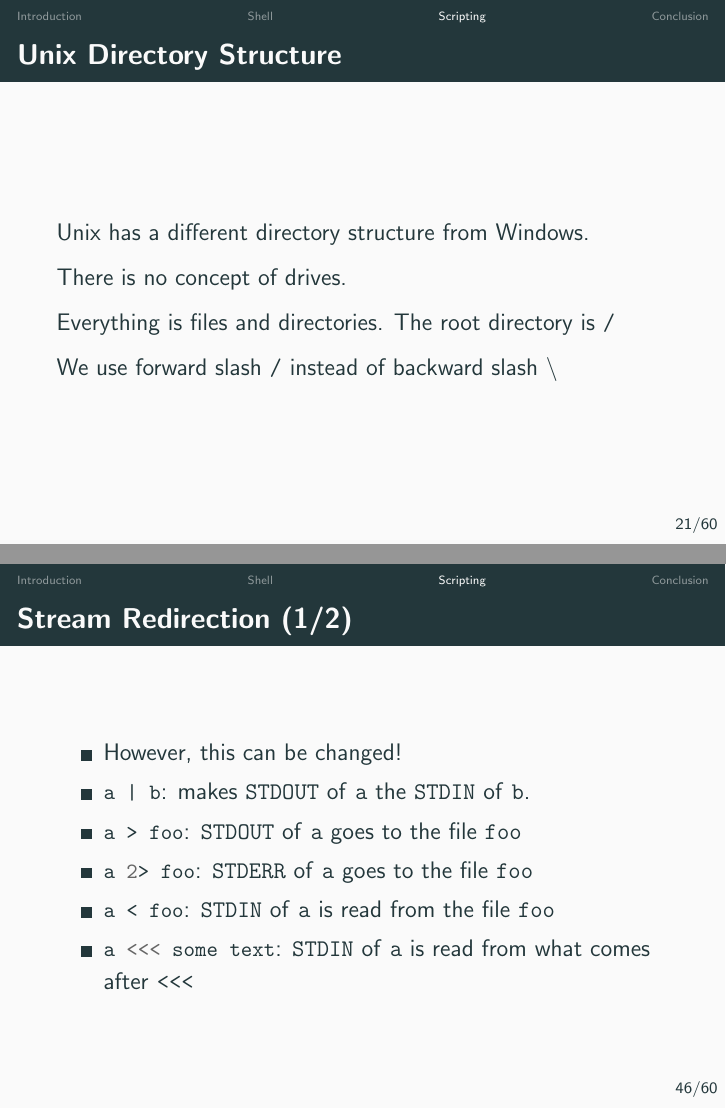
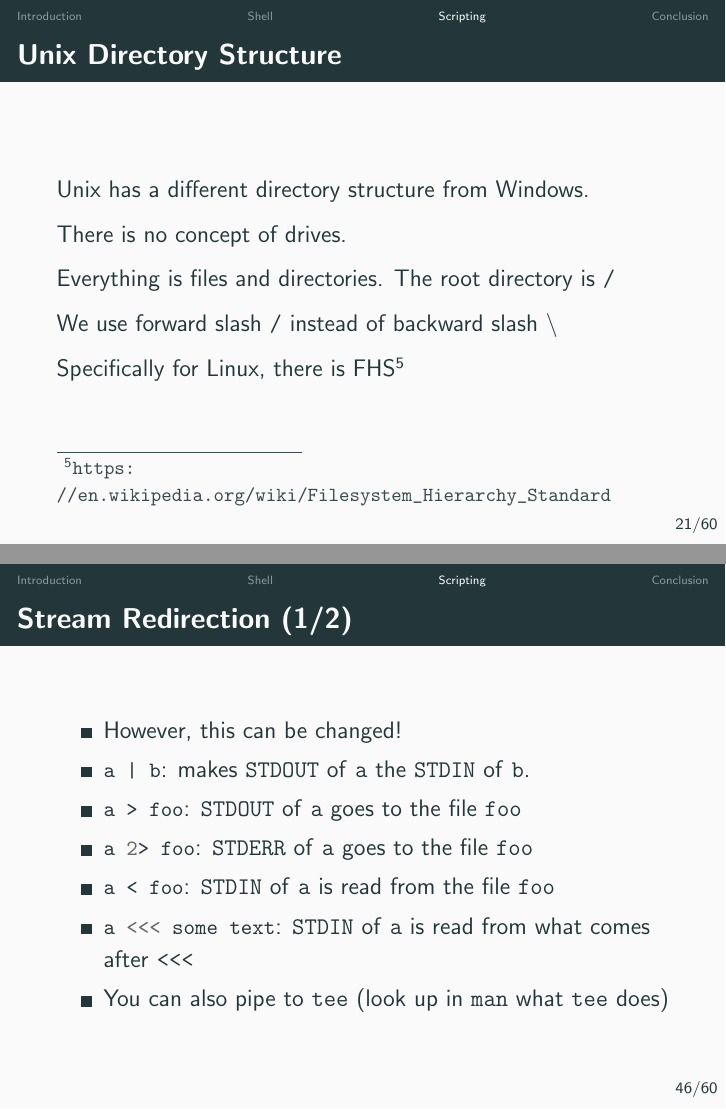
Before and after one commit to indocomsoft/hackertools-slides, LaTeX slides (2-shell-scripting/shell-scripting.tex): pages 21 and 51 of 67, joined at a grey line. Compiled offline with pdfLaTeX.

Commit message:
Update slides

```diff
--- a/2-shell-scripting/shell-scripting.tex
+++ b/2-shell-scripting/shell-scripting.tex
@@ -44,7 +44,7 @@
 
 \title{Hacker Tools: \\Shell \& Scripting}
 \author{Julius Putra Tanu Setiaji}
-\date{10 September 2019}
+\date{10 September 2019 \\ Slides at \url{https://is.gd/2019ht5slides}}
 
 \begin{document}
 
@@ -253,6 +253,8 @@ echo something
   Everything is files and directories. The root directory is \texttt{/}
 
   We use forward slash \texttt{/} instead of backward slash \texttt{\textbackslash}
+
+  Specifically for Linux, there is FHS\footnote{\url{https://en.wikipedia.org/wiki/Filesystem_Hierarchy_Standard}}
 \end{frame}
 
 \begin{frame}{Important Unix Directories}
@@ -529,6 +531,7 @@ dmesg | tail
     \item \mintinline{bash}{a 2> foo}: \texttt{STDERR} of \texttt{a} goes to the file \texttt{foo}
     \item \mintinline{bash}{a < foo}: \texttt{STDIN} of \texttt{a} is read from the file \texttt{foo}
     \item \mintinline{bash}{a <<< some text}: \texttt{STDIN} of \texttt{a} is read from what comes after \texttt{<<<}
+    \item You can also pipe to \texttt{tee} (look up in \texttt{man} what \texttt{tee} does)
   \end{itemize}
 \end{frame}
 
```
Also changed, not shown: 2-shell-scripting/shell-scripting.pdf.
